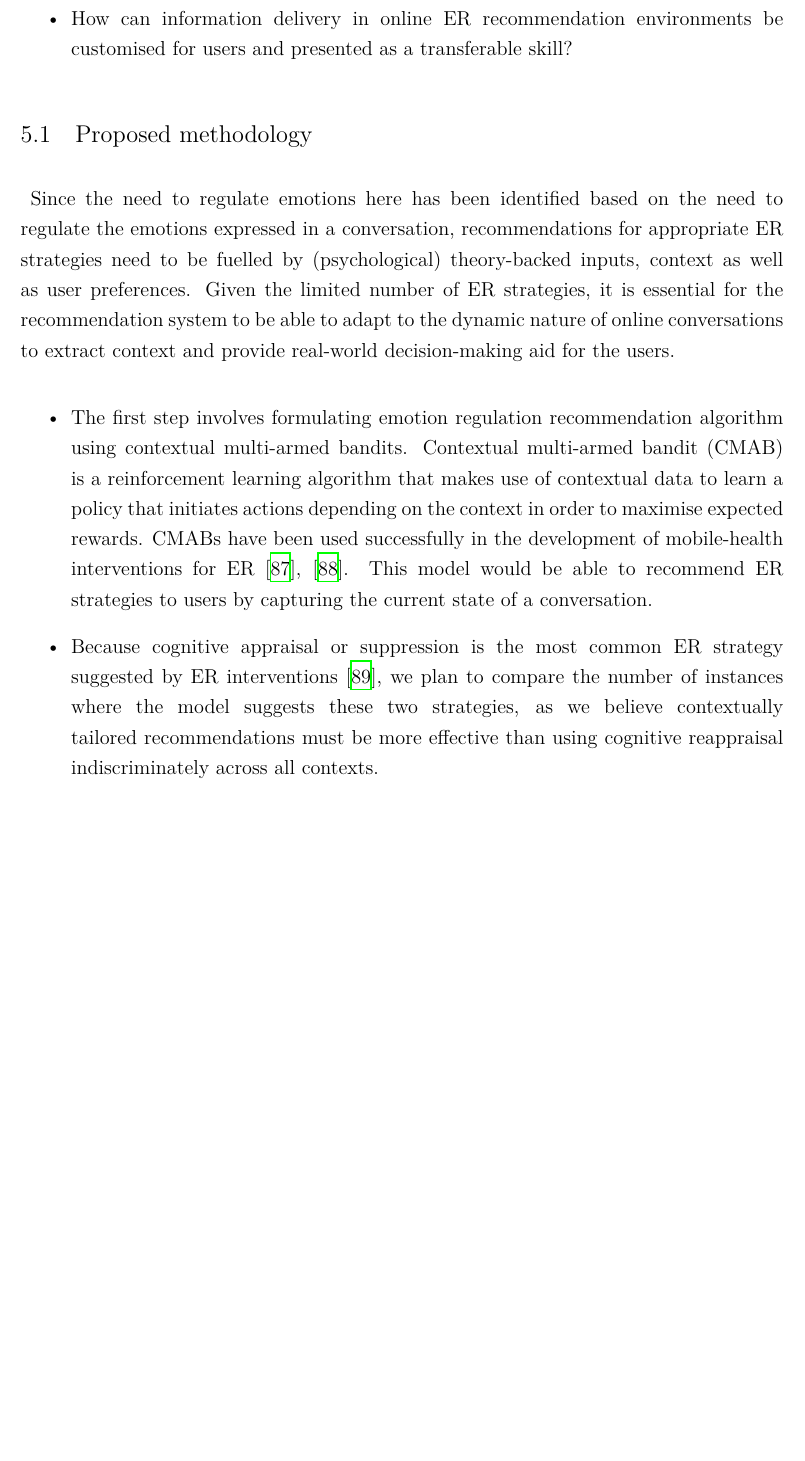
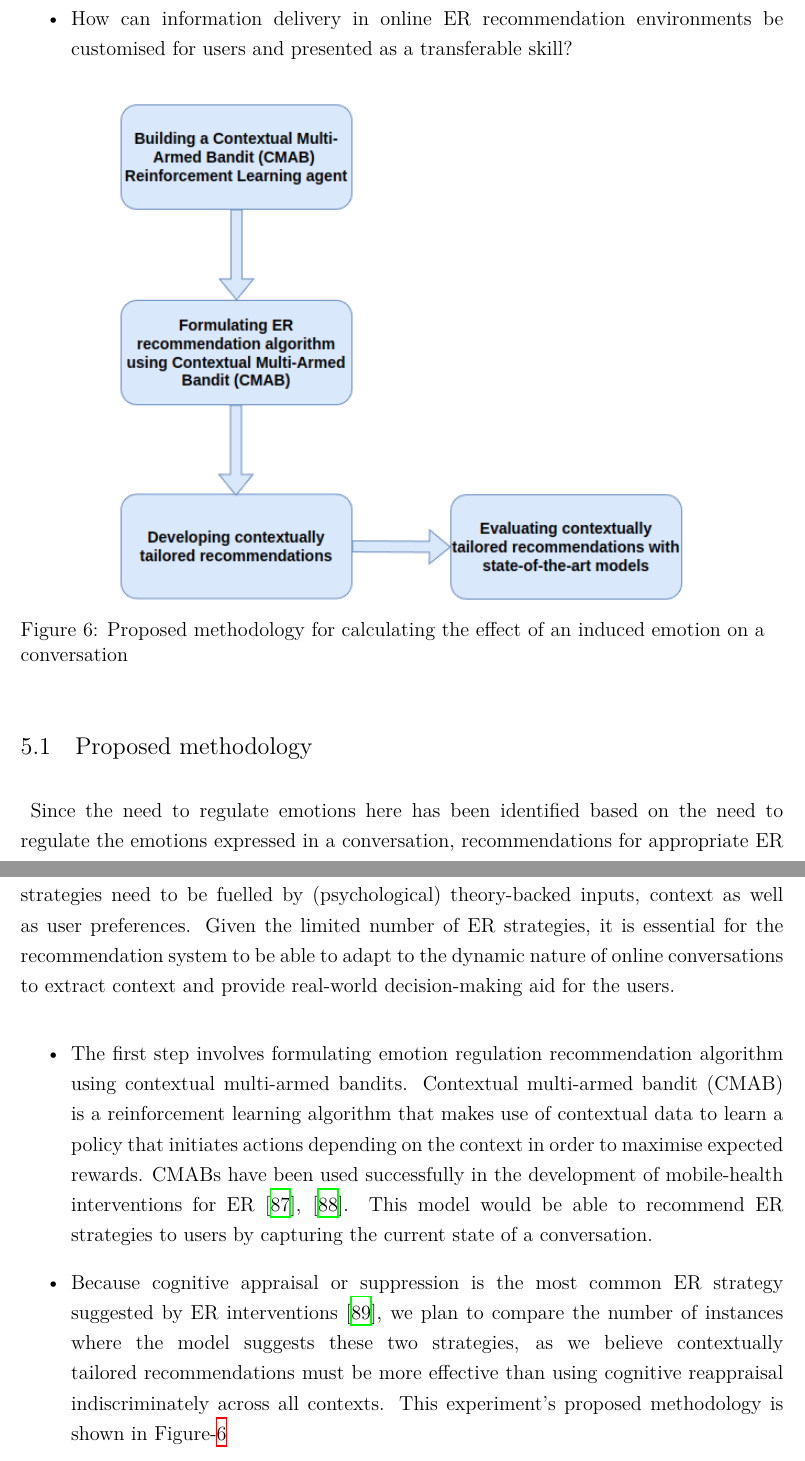
Before and after one commit to akritikts/CocReport, a LaTeX document (00_main.tex, which reads 05_evaluation.tex): part of page 28 of 37 before the commit and two parts of pages 29 and 30 of 39 after it, the two joined at a grey line, cut so that both start at the same text, the shorter picture padded with empty space. Compiled offline with XeLaTeX.

Commit message:
proposed method fig added

```diff
--- a/05_evaluation.tex
+++ b/05_evaluation.tex
@@ -8,10 +8,18 @@ Supporting DER necessitates first considering the structure of the designed inte
     \item How can support for Emotion Regulation be expanded to include a variety of ER strategies rather than just suppression and reappraisal in all contexts?
     \item How can information delivery in online ER recommendation environments be customised for users and presented as a transferable skill?
 \end{itemize}
+\begin{figure}[h]
 
+    \centering
+    \includegraphics[width=12cm,height=12cm,keepaspectratio]{res3.png}
+%   \includegraphics[width=5cm,height=5cm,keepaspectratio]{samples/sample_convv.png}
+%   \includegraphics[width=5cm,height=5cm,keepaspectratio]{samples/sample_conv_graphh.png}
+  \caption{Proposed methodology for calculating the effect of an induced emotion on a conversation}
+  \label{fig:Frameworkres3}
+  \end{figure}
 \subsection{Proposed methodology}~\label{subsec:RQs}
 Since the need to regulate emotions here has been identified based on the need to regulate the emotions expressed in a conversation, recommendations for appropriate ER strategies need to be fuelled by (psychological) theory-backed inputs, context as well as user preferences. Given the limited number of ER strategies, it is essential for the recommendation system to be able to adapt to the dynamic nature of online conversations to extract context and provide real-world decision-making aid for the users.
 \begin{itemize}
     \item The first step involves formulating emotion regulation recommendation algorithm using contextual multi-armed bandits. Contextual multi-armed bandit (CMAB) is a reinforcement learning algorithm that makes use of contextual data to learn a policy that initiates actions depending on the context in order to maximise expected rewards. CMABs have been used successfully in the development of mobile-health interventions for ER \cite{beltzer2022building}, \cite{ameko2020offline}. This model would be able to recommend ER strategies to users by capturing the current state of a conversation.
-    \item Because cognitive appraisal or suppression is the most common ER strategy suggested by ER interventions \cite{aldao2010emotion}, we plan to compare the number of instances where the model suggests these two strategies, as we believe contextually tailored recommendations must be more effective than using cognitive reappraisal indiscriminately across all contexts.
+    \item Because cognitive appraisal or suppression is the most common ER strategy suggested by ER interventions \cite{aldao2010emotion}, we plan to compare the number of instances where the model suggests these two strategies, as we believe contextually tailored recommendations must be more effective than using cognitive reappraisal indiscriminately across all contexts. This experiment's proposed methodology is shown in Figure-\ref{fig:Frameworkres3}
 \end{itemize}
```
Also changed, not shown: 04_approach.tex (+13 -2 lines), framework.pdf, res2.png (added), res3.png (added).
